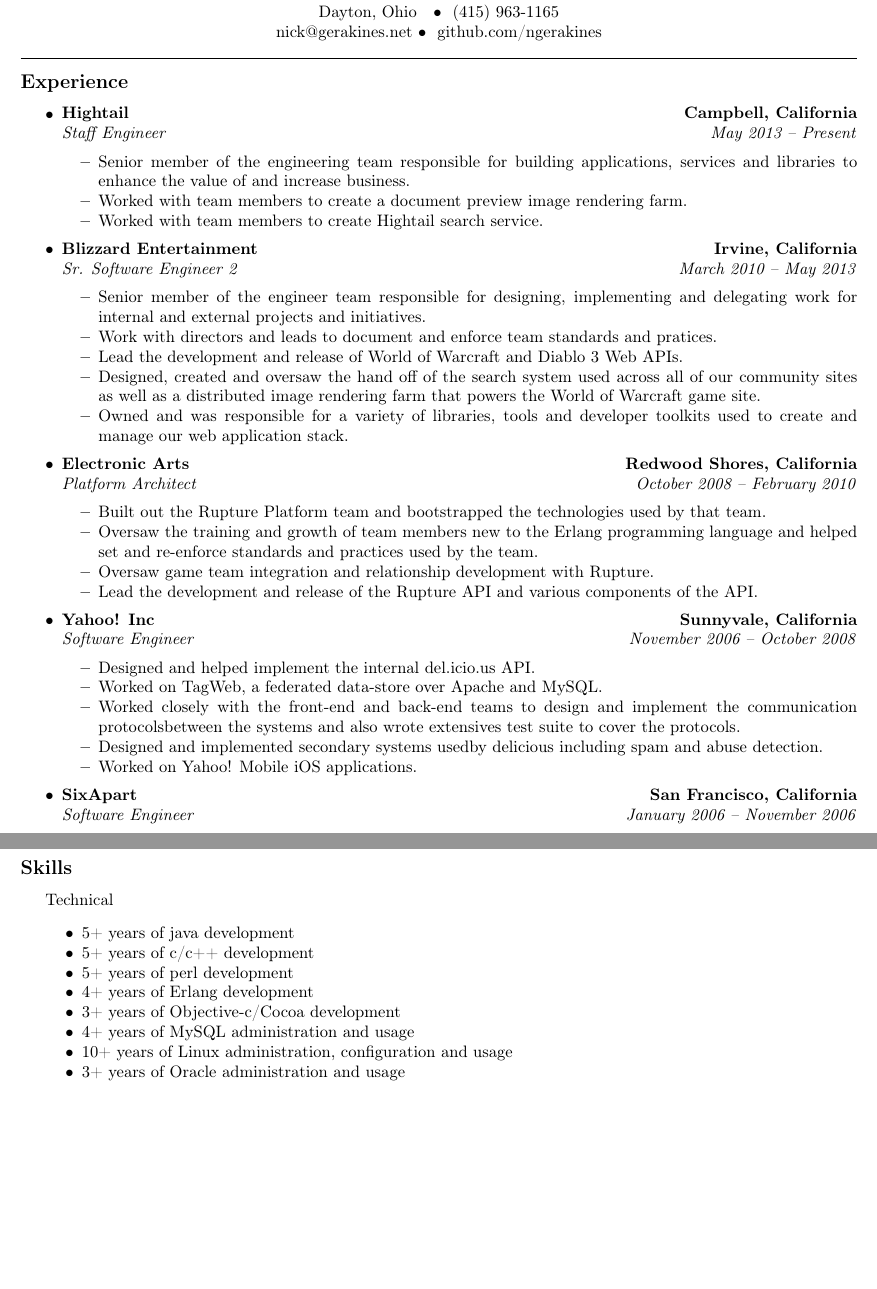
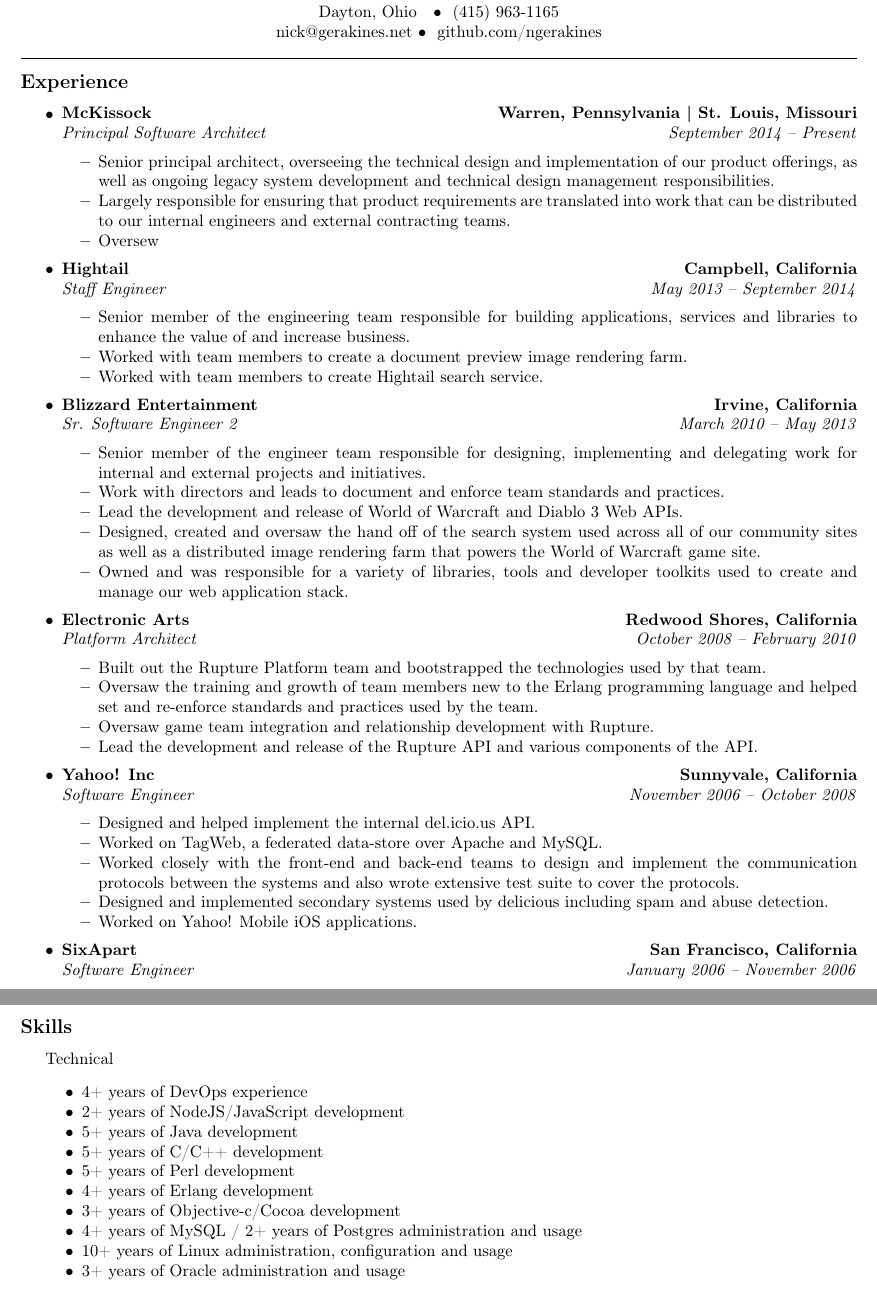
Before and after one commit to ngerakines/resume, a LaTeX CV (nick_gerakines_resume.tex): two parts of pages 1 and 2 of 2, joined at a grey line, cut so that both start at the same text, the shorter picture padded with empty space. Compiled offline with pdfLaTeX.

Commit message:
Updates.

```diff
--- a/nick_gerakines_resume.tex
+++ b/nick_gerakines_resume.tex
@@ -55,12 +55,26 @@
 
   \item
   \headerrow
+    {\textbf{McKissock}}
+    {\textbf{Warren, Pennsylvania | St. Louis, Missouri}}
+  \\
+  \headerrow
+    {\emph{Principal Software Architect}}
+    {\emph{September 2014 -- Present}}
+  \begin{itemize*}
+    \item Senior principal architect, overseeing the technical design and implementation of our product offerings, as well as ongoing legacy system development and technical design management responsibilities.
+    \item Largely responsible for ensuring that product requirements are translated into work that can be distributed to our internal engineers and external contracting teams.
+    \item Oversew
+  \end{itemize*}
+
+  \item
+  \headerrow
     {\textbf{Hightail}}
     {\textbf{Campbell, California}}
   \\
   \headerrow
     {\emph{Staff Engineer}}
-    {\emph{May 2013 -- Present}}
+    {\emph{May 2013 -- September 2014}}
   \begin{itemize*}
     \item Senior member of the engineering team responsible for building applications, services and libraries to enhance the value of and increase business.
     \item Worked with team members to create a document preview image rendering farm.
@@ -78,7 +92,7 @@
     {\emph{March 2010 -- May 2013}}
   \begin{itemize*}
     \item Senior member of the engineer team responsible for designing, implementing and delegating work for internal and external projects and initiatives.
-    \item Work with directors and leads to document and enforce team standards and pratices.
+    \item Work with directors and leads to document and enforce team standards and practices.
     \item Lead the development and release of World of Warcraft and Diablo 3 Web APIs.
     \item Designed, created and oversaw the hand off of the search system used across all of our community sites as well as a distributed image rendering farm that powers the World of Warcraft game site.
     \item Owned and was responsible for a variety of libraries, tools and developer toolkits used to create and manage our web application stack.
@@ -110,8 +124,8 @@
   \begin{itemize*}
     \item Designed and helped implement the internal del.icio.us API.
     \item Worked on TagWeb, a federated data-store over Apache and MySQL.
-    \item Worked closely with the front-end and back-end teams to design and implement the communication protocolsbetween the systems and also wrote extensives test suite to cover the protocols.
-    \item Designed and implemented secondary systems usedby delicious including spam and abuse detection.
+    \item Worked closely with the front-end and back-end teams to design and implement the communication protocols between the systems and also wrote extensive test suite to cover the protocols.
+    \item Designed and implemented secondary systems used by delicious including spam and abuse detection.
     \item Worked on Yahoo! Mobile iOS applications.
   \end{itemize*}
 
@@ -165,12 +179,14 @@
 \hyphenpenalty=1000
 Technical
 \begin{itemize*}
-        \item 5+ years of java development
-        \item 5+ years of c/c++ development
-        \item 5+ years of perl development
+        \item 4+ years of DevOps experience
+        \item 2+ years of NodeJS/JavaScript development
+        \item 5+ years of Java development
+        \item 5+ years of C/C++ development
+        \item 5+ years of Perl development
         \item 4+ years of Erlang development
         \item 3+ years of Objective-c/Cocoa development
-        \item 4+ years of MySQL administration and usage
+        \item 4+ years of MySQL / 2+ years of Postgres administration and usage
         \item 10+ years of Linux administration, configuration and usage
         \item 3+ years of Oracle administration and usage
 \end{itemize*}
```
Also changed, not shown: nick_gerakines_resume.tex (2 more changed lines).
